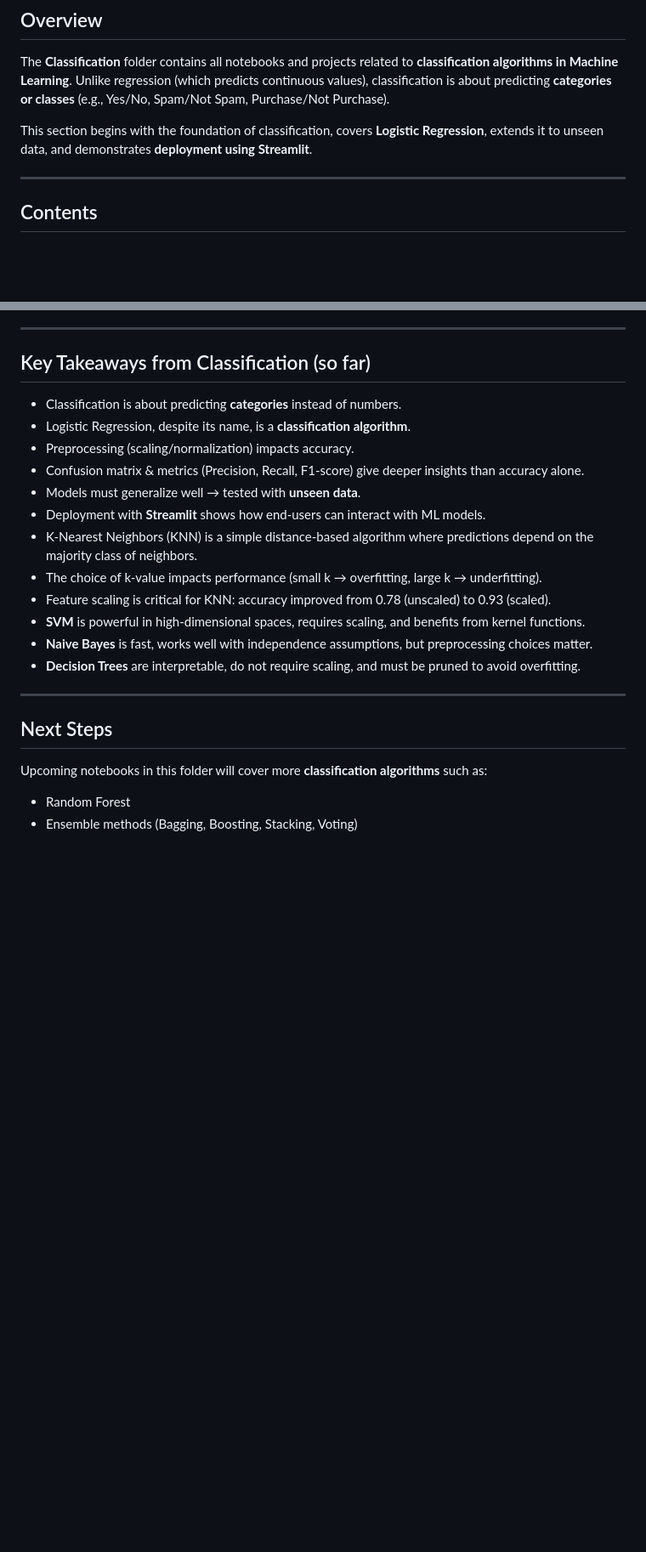
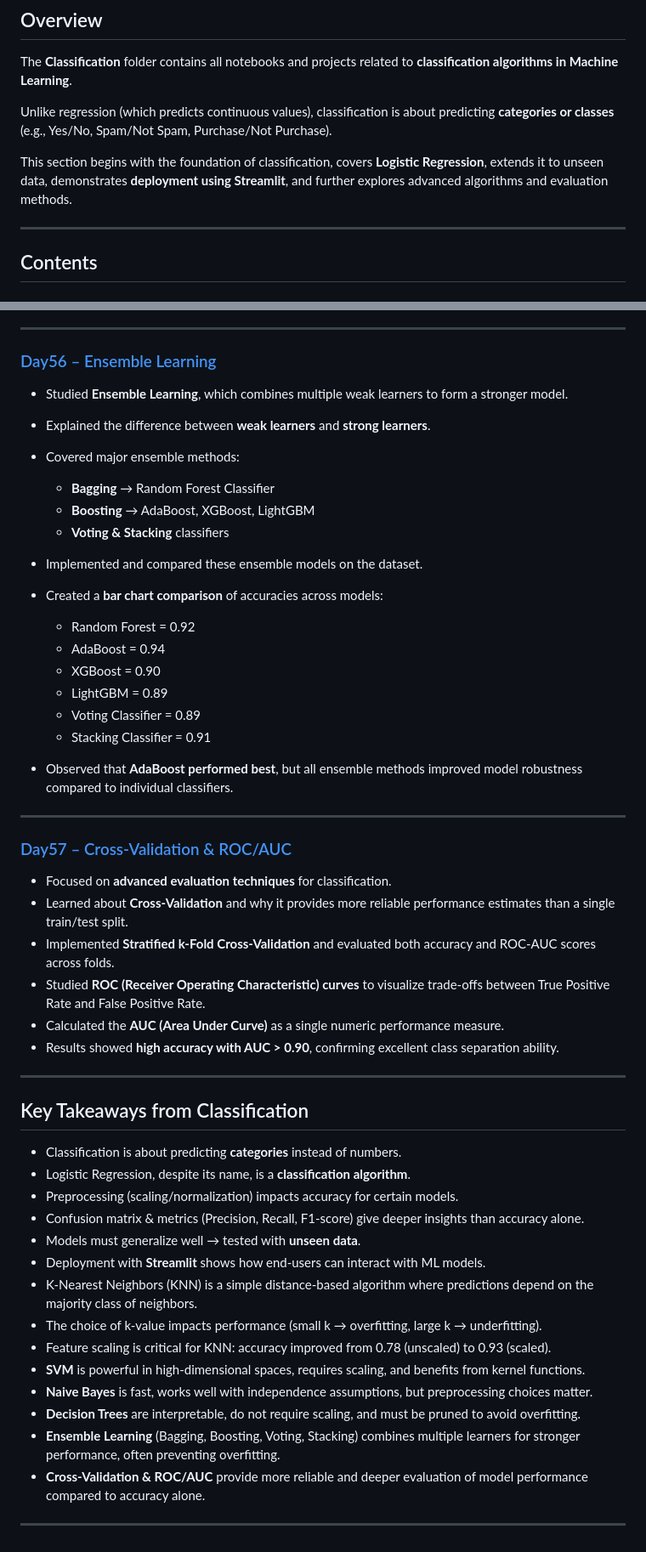
Before and after one commit to armaan-pathan/fsds-genai-2025, a Markdown page: 07_Machine_Learning/02_Classification/README.md, 2 parts joined by grey strips. Shown: that part at 85% size. Drawn GitHub-style; blank space fills up the shorter version.

```diff
--- a/07_Machine_Learning/02_Classification/README.md
+++ b/07_Machine_Learning/02_Classification/README.md
@@ -3,9 +3,10 @@
 ## Overview
 
 The **Classification** folder contains all notebooks and projects related to **classification algorithms in Machine Learning**.
+
 Unlike regression (which predicts continuous values), classification is about predicting **categories or classes** (e.g., Yes/No, Spam/Not Spam, Purchase/Not Purchase).
 
-This section begins with the foundation of classification, covers **Logistic Regression**, extends it to unseen data, and demonstrates **deployment using Streamlit**.
+This section begins with the foundation of classification, covers **Logistic Regression**, extends it to unseen data, demonstrates **deployment using Streamlit**, and further explores advanced algorithms and evaluation methods.
 
 ---
 
@@ -101,11 +102,43 @@ This section begins with the foundation of classification, covers **Logistic Reg
 
 ---
 
-## Key Takeaways from Classification (so far)
+### [Day56 – Ensemble Learning](Day56_Ensemble_Learning)
+
+* Studied **Ensemble Learning**, which combines multiple weak learners to form a stronger model.
+* Explained the difference between **weak learners** and **strong learners**.
+* Covered major ensemble methods:
+
+  * **Bagging** → Random Forest Classifier
+  * **Boosting** → AdaBoost, XGBoost, LightGBM
+  * **Voting & Stacking** classifiers
+* Implemented and compared these ensemble models on the dataset.
+* Created a **bar chart comparison** of accuracies across models:
+
+  * Random Forest = 0.92
+  * AdaBoost = 0.94
+  * XGBoost = 0.90
+  * LightGBM = 0.89
+  * Voting Classifier = 0.89
+  * Stacking Classifier = 0.91
+* Observed that **AdaBoost performed best**, but all ensemble methods improved model robustness compared to individual classifiers.
+
+---
+
+### [Day57 – Cross-Validation & ROC/AUC](Day57_Cross_Validation_and_ROC_AUC)
+
+* Focused on **advanced evaluation techniques** for classification.
+* Learned about **Cross-Validation** and why it provides more reliable performance estimates than a single train/test split.
+* Implemented **Stratified k-Fold Cross-Validation** and evaluated both accuracy and ROC-AUC scores across folds.
+* Studied **ROC (Receiver Operating Characteristic) curves** to visualize trade-offs between True Positive Rate and False Positive Rate.
+* Calculated the **AUC (Area Under Curve)** as a single numeric performance measure.
+* Results showed **high accuracy with AUC > 0.90**, confirming excellent class separation ability.
+
+---
+## Key Takeaways from Classification
 
 * Classification is about predicting **categories** instead of numbers.
 * Logistic Regression, despite its name, is a **classification algorithm**.
-* Preprocessing (scaling/normalization) impacts accuracy.
+* Preprocessing (scaling/normalization) impacts accuracy for certain models.
 * Confusion matrix & metrics (Precision, Recall, F1-score) give deeper insights than accuracy alone.
 * Models must generalize well → tested with **unseen data**.
 * Deployment with **Streamlit** shows how end-users can interact with ML models.
@@ -115,12 +148,7 @@ This section begins with the foundation of classification, covers **Logistic Reg
 * **SVM** is powerful in high-dimensional spaces, requires scaling, and benefits from kernel functions.
 * **Naive Bayes** is fast, works well with independence assumptions, but preprocessing choices matter.
 * **Decision Trees** are interpretable, do not require scaling, and must be pruned to avoid overfitting.
+* **Ensemble Learning** (Bagging, Boosting, Voting, Stacking) combines multiple learners for stronger performance, often preventing overfitting.
+* **Cross-Validation & ROC/AUC** provide more reliable and deeper evaluation of model performance compared to accuracy alone.
 
 ---
-
-## Next Steps
-
-Upcoming notebooks in this folder will cover more **classification algorithms** such as:
-
-* Random Forest
-* Ensemble methods (Bagging, Boosting, Stacking, Voting)
```
